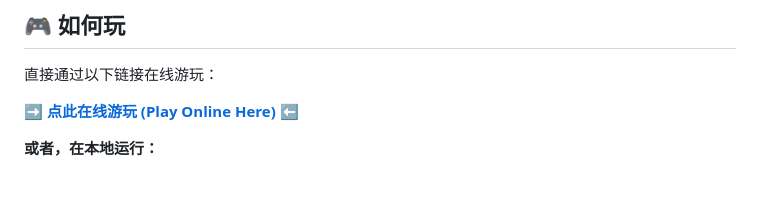
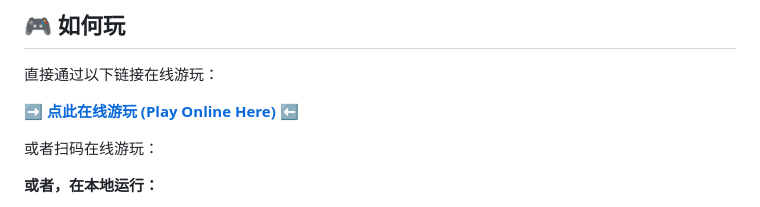
Before and after one commit to yangjinshuai/fangkuai, a Markdown page: README.md, the part around the change. Drawn GitHub-style; blank space fills up the shorter version.

```diff
--- a/README.md
+++ b/README.md
@@ -13,6 +13,8 @@
 直接通过以下链接在线游玩：
 
 ➡️ **[点此在线游玩 (Play Online Here)](https://yangjinshuai.github.io/fangkuai/)** ⬅️
+
+或者扫码在线游玩：
 
 
 
```
